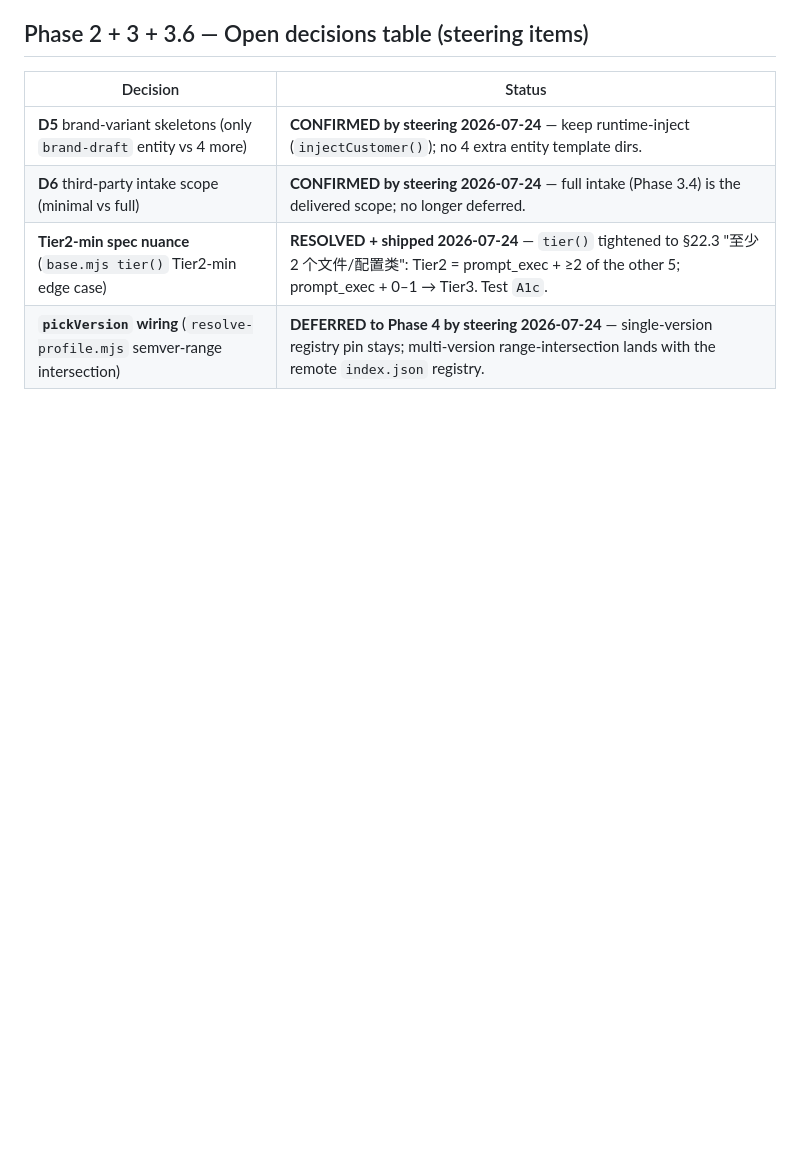
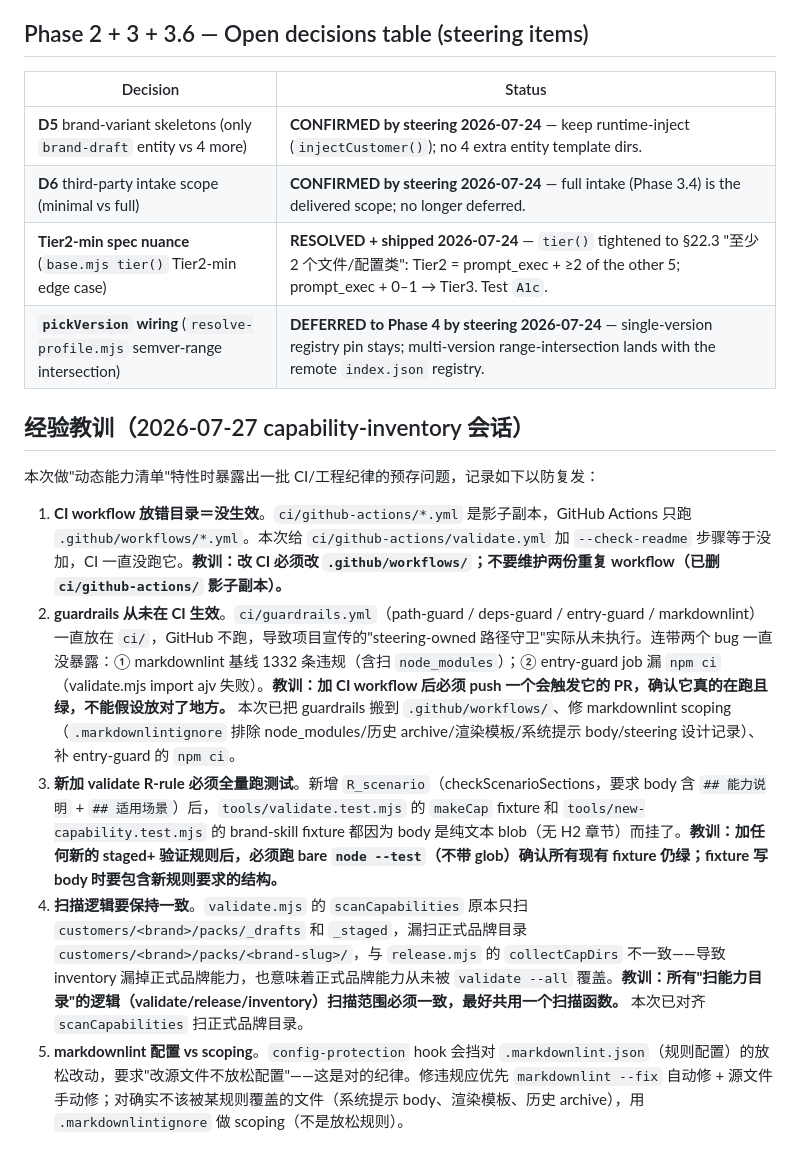
Before and after one commit to noahwang550/opsforge, a Markdown page: PROGRESS.md, the part around one of its changes. GitHub-like rendering; blank space fills up the shorter version.

Commit message:
docs(progress): add 2026-07-27 lessons-learned + refresh Last Updated
Capture the session's CI/engineering-discipline findings so they don't
recur: CI workflows must live in .github/workflows/ (ci/ shadow deleted);
guardrails is now live + entry-guard npm ci fix; new validate R-rule
requires running bare node --test for fixture compat; scanCapabilities
aligned with release for formal brand dirs; markdownlint scoping via
.markdownlintignore (not config weakening).

Co-Authored-By: Claude Fable 5 <noreply@anthropic.com>

```diff
--- a/PROGRESS.md
+++ b/PROGRESS.md
@@ -350,3 +350,13 @@ Phase 1's `validate.mjs` (R16–R22 + runSuite), `release.mjs` (now 3-report gat
 | **D6** third-party intake scope (minimal vs full) | **CONFIRMED by steering 2026-07-24** — full intake (Phase 3.4) is the delivered scope; no longer deferred. |
 | **Tier2-min spec nuance** (`base.mjs tier()` Tier2-min edge case) | **RESOLVED + shipped 2026-07-24** — `tier()` tightened to §22.3 "至少 2 个文件/配置类": Tier2 = prompt_exec + ≥2 of the other 5; prompt_exec + 0–1 → Tier3. Test `A1c`. |
 | **`pickVersion` wiring** (`resolve-profile.mjs` semver-range intersection) | **DEFERRED to Phase 4 by steering 2026-07-24** — single-version registry pin stays; multi-version range-intersection lands with the remote `index.json` registry. |
+
+## 经验教训（2026-07-27 capability-inventory 会话）
+
+本次做"动态能力清单"特性时暴露出一批 CI/工程纪律的预存问题，记录如下以防复发：
+
+1. **CI workflow 放错目录＝没生效**。`ci/github-actions/*.yml` 是影子副本，GitHub Actions 只跑 `.github/workflows/*.yml`。本次给 `ci/github-actions/validate.yml` 加 `--check-readme` 步骤等于没加，CI 一直没跑它。**教训：改 CI 必须改 `.github/workflows/`；不要维护两份重复 workflow（已删 `ci/github-actions/` 影子副本）。**
+2. **guardrails 从未在 CI 生效**。`ci/guardrails.yml`（path-guard / deps-guard / entry-guard / markdownlint）一直放在 `ci/`，GitHub 不跑，导致项目宣传的"steering-owned 路径守卫"实际从未执行。连带两个 bug 一直没暴露：① markdownlint 基线 1332 条违规（含扫 `node_modules`）；② entry-guard job 漏 `npm ci`（validate.mjs import ajv 失败）。**教训：加 CI workflow 后必须 push 一个会触发它的 PR，确认它真的在跑且绿，不能假设放对了地方。** 本次已把 guardrails 搬到 `.github/workflows/`、修 markdownlint scoping（`.markdownlintignore` 排除 node_modules/历史 archive/渲染模板/系统提示 body/steering 设计记录）、补 entry-guard 的 `npm ci`。
+3. **新加 validate R-rule 必须全量跑测试**。新增 `R_scenario`（checkScenarioSections，要求 body 含 `## 能力说明` + `## 适用场景`）后，`tools/validate.test.mjs` 的 `makeCap` fixture 和 `tools/new-capability.test.mjs` 的 brand-skill fixture 都因为 body 是纯文本 blob（无 H2 章节）而挂了。**教训：加任何新的 staged+ 验证规则后，必须跑 bare `node --test`（不带 glob）确认所有现有 fixture 仍绿；fixture 写 body 时要包含新规则要求的结构。**
+4. **扫描逻辑要保持一致**。`validate.mjs` 的 `scanCapabilities` 原本只扫 `customers/<brand>/packs/_drafts` 和 `_staged`，漏扫正式品牌目录 `customers/<brand>/packs/<brand-slug>/`，与 `release.mjs` 的 `collectCapDirs` 不一致——导致 inventory 漏掉正式品牌能力，也意味着正式品牌能力从未被 `validate --all` 覆盖。**教训：所有"扫能力目录"的逻辑（validate/release/inventory）扫描范围必须一致，最好共用一个扫描函数。** 本次已对齐 `scanCapabilities` 扫正式品牌目录。
+5. **markdownlint 配置 vs scoping**。`config-protection` hook 会挡对 `.markdownlint.json`（规则配置）的放松改动，要求"改源文件不放松配置"——这是对的纪律。修违规应优先 `markdownlint --fix` 自动修 + 源文件手动修；对确实不该被某规则覆盖的文件（系统提示 body、渲染模板、历史 archive），用 `.markdownlintignore` 做 scoping（不是放松规则）。
```
Also changed, not shown: other parts of PROGRESS.md (+1 -1 lines).
